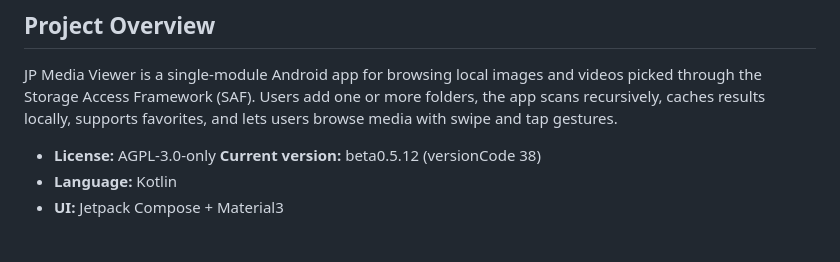
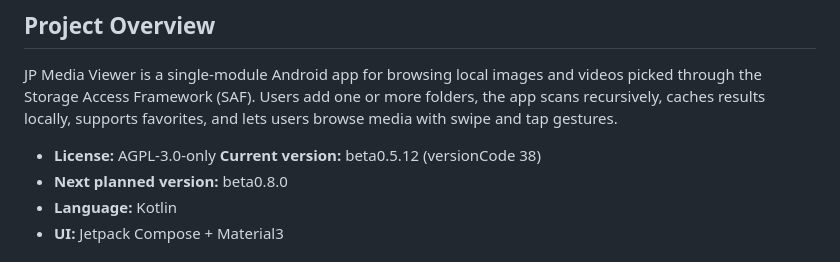
Before and after one commit to NoNameLeGo/jp-media-viewer, a Markdown page: AGENTS.md, the part around the change. GitHub-like rendering.

Commit message:
docs: Note next planned version beta0.8.0
Generated by AI

```diff
--- a/AGENTS.md
+++ b/AGENTS.md
@@ -5,6 +5,7 @@ JP Media Viewer is a single-module Android app for browsing local images and vid
 
 - **License:** AGPL-3.0-only
 **Current version:** beta0.5.12 (versionCode 38)
+- **Next planned version:** beta0.8.0
 - **Language:** Kotlin
 - **UI:** Jetpack Compose + Material3
 
```
